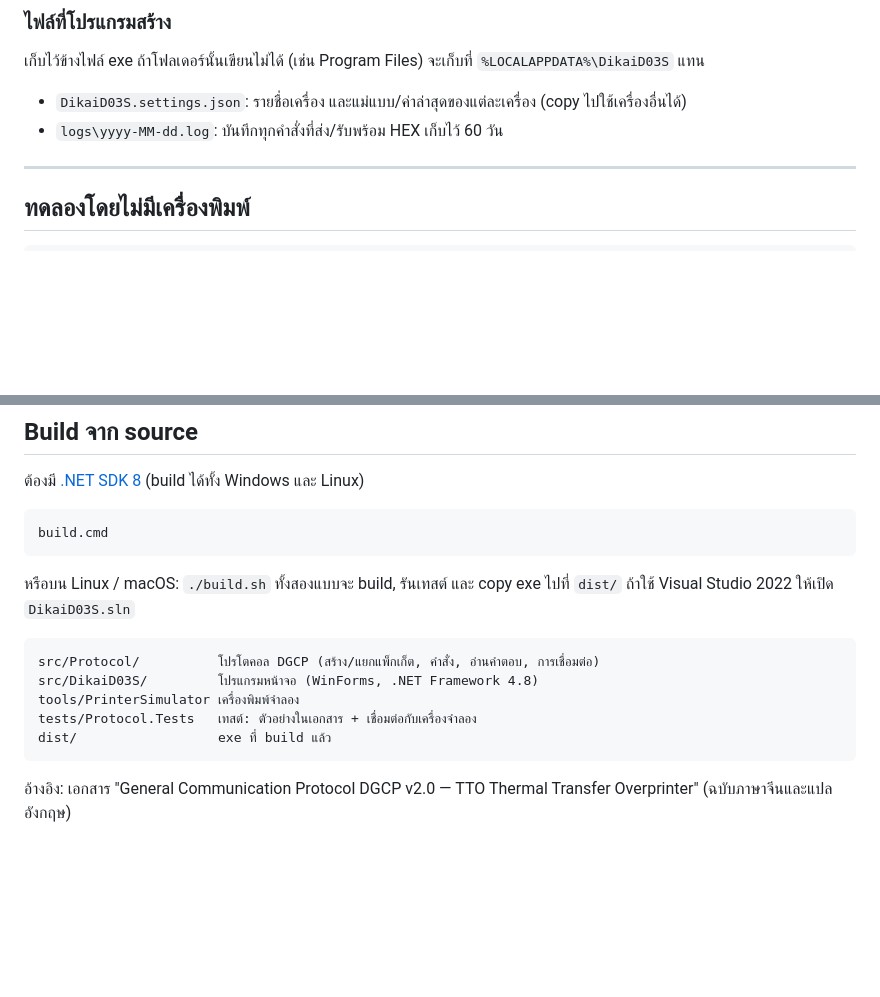
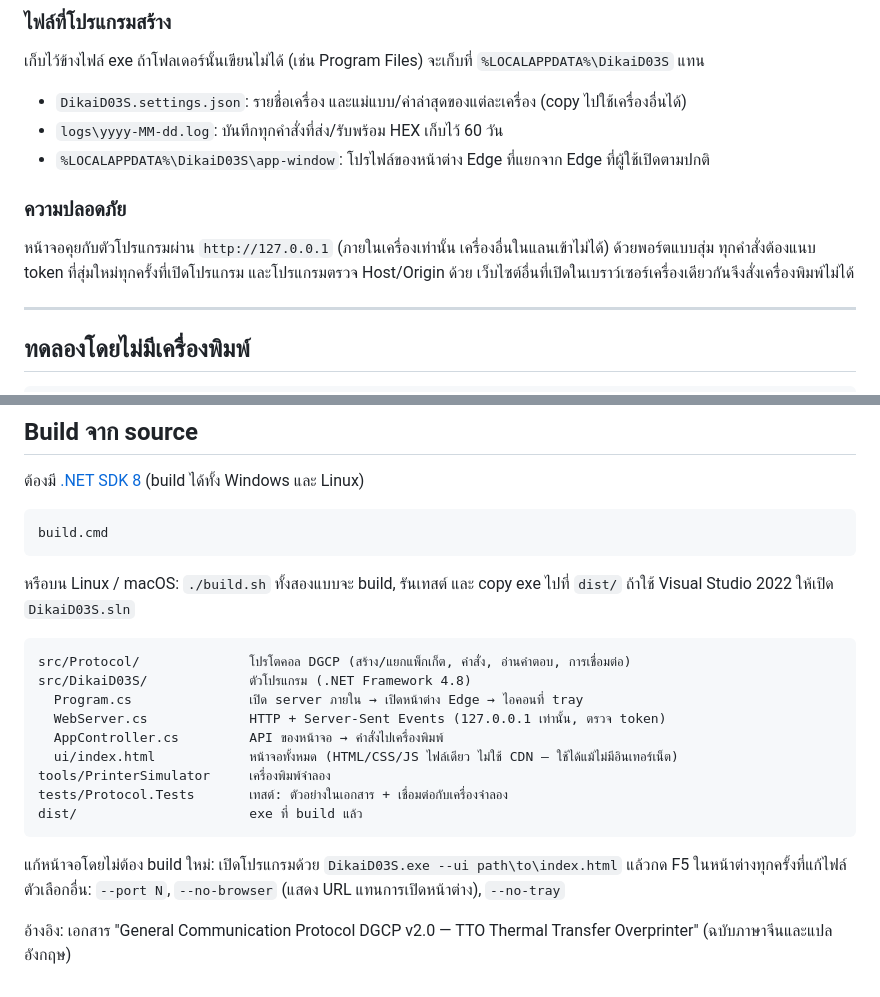
Before and after one commit to TUAPUAN-CODE/Inkjet-Dikai-D03S--Window, a Markdown page: README.md, 2 parts joined by grey strips. Drawn GitHub-style; blank space fills up the shorter version.

````diff
--- a/README.md
+++ b/README.md
@@ -54,6 +71,13 @@
 
 - `DikaiD03S.settings.json`: รายชื่อเครื่อง และแม่แบบ/ค่าล่าสุดของแต่ละเครื่อง (copy ไปใช้เครื่องอื่นได้)
 - `logs\yyyy-MM-dd.log`: บันทึกทุกคำสั่งที่ส่ง/รับพร้อม HEX เก็บไว้ 60 วัน
+- `%LOCALAPPDATA%\DikaiD03S\app-window`: โปรไฟล์ของหน้าต่าง Edge ที่แยกจาก Edge ที่ผู้ใช้เปิดตามปกติ
+
+### ความปลอดภัย
+
+หน้าจอคุยกับตัวโปรแกรมผ่าน `http://127.0.0.1` (ภายในเครื่องเท่านั้น เครื่องอื่นในแลนเข้าไม่ได้) ด้วยพอร์ตแบบสุ่ม
+ทุกคำสั่งต้องแนบ token ที่สุ่มใหม่ทุกครั้งที่เปิดโปรแกรม และโปรแกรมตรวจ Host/Origin ด้วย
+เว็บไซต์อื่นที่เปิดในเบราว์เซอร์เครื่องเดียวกันจึงสั่งเครื่องพิมพ์ไม่ได้
 
 ---
 
@@ -115,11 +139,18 @@ build.cmd
 ถ้าใช้ Visual Studio 2022 ให้เปิด `DikaiD03S.sln`
 
 ```
-src/Protocol/          โปรโตคอล DGCP (สร้าง/แยกแพ็กเก็ต, คำสั่ง, อ่านคำตอบ, การเชื่อมต่อ)
-src/DikaiD03S/         โปรแกรมหน้าจอ (WinForms, .NET Framework 4.8)
-tools/PrinterSimulator เครื่องพิมพ์จำลอง
-tests/Protocol.Tests   เทสต์: ตัวอย่างในเอกสาร + เชื่อมต่อกับเครื่องจำลอง
-dist/                  exe ที่ build แล้ว
+src/Protocol/              โปรโตคอล DGCP (สร้าง/แยกแพ็กเก็ต, คำสั่ง, อ่านคำตอบ, การเชื่อมต่อ)
+src/DikaiD03S/             ตัวโปรแกรม (.NET Framework 4.8)
+  Program.cs               เปิด server ภายใน → เปิดหน้าต่าง Edge → ไอคอนที่ tray
+  WebServer.cs             HTTP + Server-Sent Events (127.0.0.1 เท่านั้น, ตรวจ token)
+  AppController.cs         API ของหน้าจอ → คำสั่งไปเครื่องพิมพ์
+  ui/index.html            หน้าจอทั้งหมด (HTML/CSS/JS ไฟล์เดียว ไม่ใช้ CDN — ใช้ได้แม้ไม่มีอินเทอร์เน็ต)
+tools/PrinterSimulator     เครื่องพิมพ์จำลอง
+tests/Protocol.Tests       เทสต์: ตัวอย่างในเอกสาร + เชื่อมต่อกับเครื่องจำลอง
+dist/                      exe ที่ build แล้ว
 ```
 
+แก้หน้าจอโดยไม่ต้อง build ใหม่: เปิดโปรแกรมด้วย `DikaiD03S.exe --ui path\to\index.html`
+แล้วกด F5 ในหน้าต่างทุกครั้งที่แก้ไฟล์ ตัวเลือกอื่น: `--port N`, `--no-browser` (แสดง URL แทนการเปิดหน้าต่าง), `--no-tray`
+
 อ้างอิง: เอกสาร "General Communication Protocol DGCP v2.0 — TTO Thermal Transfer Overprinter" (ฉบับภาษาจีนและแปลอังกฤษ)
````
Also changed, not shown: other parts of README.md (+24 -7 lines), docs/screenshot-send-dark.jpg (added), docs/screenshot-send-light.jpg (added), docs/screenshot-status-dark.jpg (added), 14 other files.
